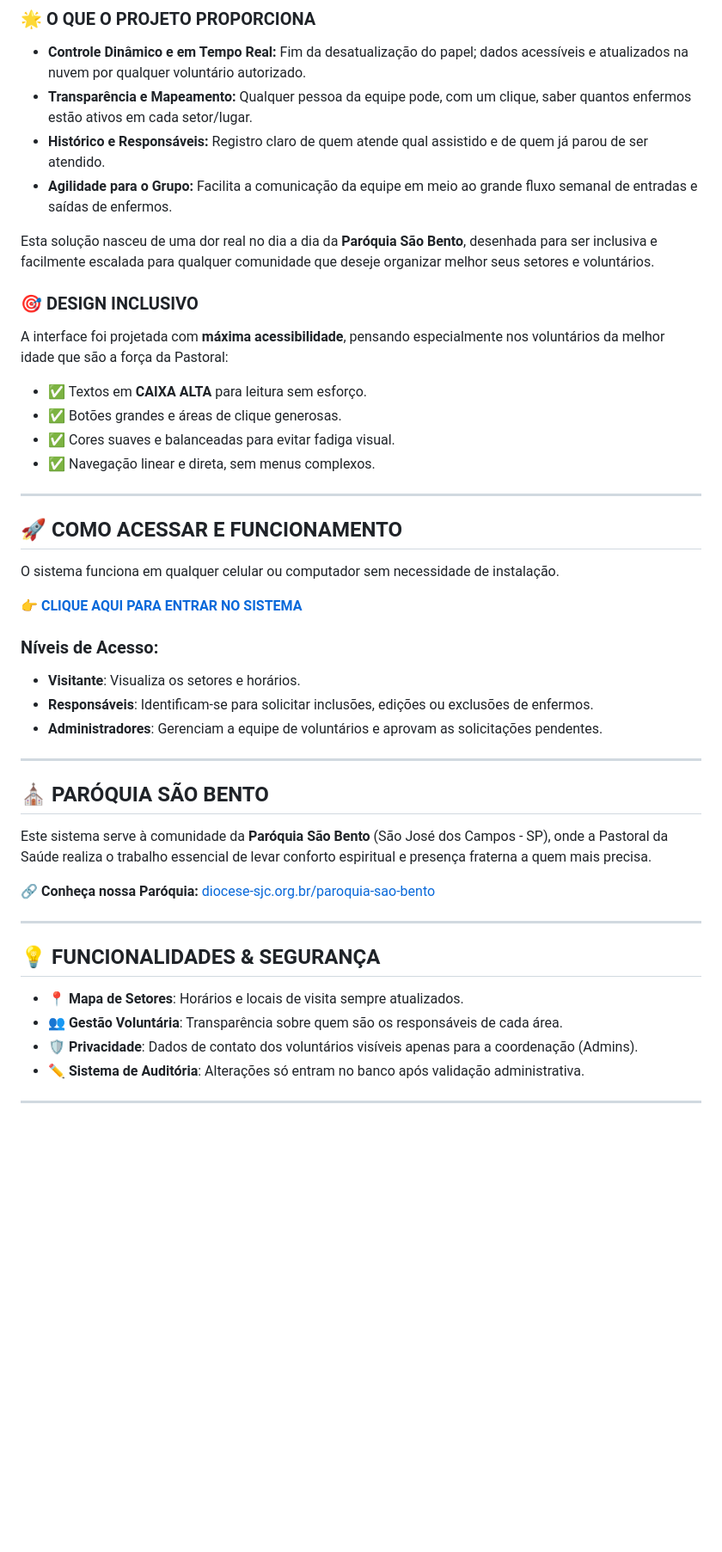
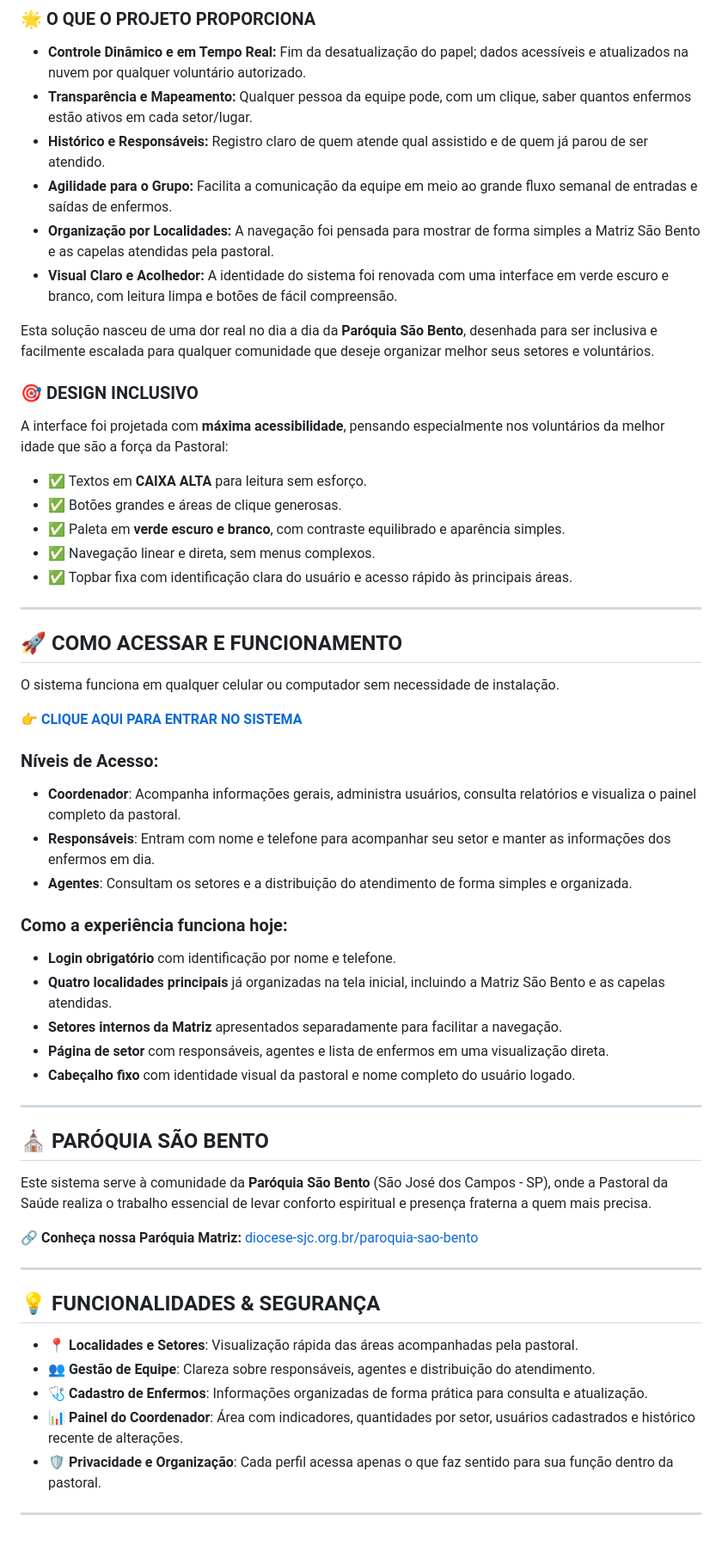
Before and after one commit to GerlachSG/GestorEnfermos, a Markdown page: README.md, the part around the change. Shown at 86% size. Drawn GitHub-style; blank space fills up the shorter version.

Commit message:
Aprimorado README

```diff
--- a/README.md
+++ b/README.md
@@ -17,6 +17,8 @@ O **Gestor de Enfermos** é uma aplicação web mobile-first criada para resolve
 - **Transparência e Mapeamento:** Qualquer pessoa da equipe pode, com um clique, saber quantos enfermos estão ativos em cada setor/lugar.
 - **Histórico e Responsáveis:** Registro claro de quem atende qual assistido e de quem já parou de ser atendido.
 - **Agilidade para o Grupo:** Facilita a comunicação da equipe em meio ao grande fluxo semanal de entradas e saídas de enfermos.
+- **Organização por Localidades:** A navegação foi pensada para mostrar de forma simples a Matriz São Bento e as capelas atendidas pela pastoral.
+- **Visual Claro e Acolhedor:** A identidade do sistema foi renovada com uma interface em verde escuro e branco, com leitura limpa e botões de fácil compreensão.
 
 Esta solução nasceu de uma dor real no dia a dia da **Paróquia São Bento**, desenhada para ser inclusiva e facilmente escalada para qualquer comunidade que deseje organizar melhor seus setores e voluntários.
 
@@ -26,8 +28,9 @@ A interface foi projetada com **máxima acessibilidade**, pensando especialmente
 
 - ✅ Textos em **CAIXA ALTA** para leitura sem esforço.
 - ✅ Botões grandes e áreas de clique generosas.
-- ✅ Cores suaves e balanceadas para evitar fadiga visual.
+- ✅ Paleta em **verde escuro e branco**, com contraste equilibrado e aparência simples.
 - ✅ Navegação linear e direta, sem menus complexos.
+- ✅ Topbar fixa com identificação clara do usuário e acesso rápido às principais áreas.
 
 ---
 
@@ -38,9 +41,16 @@ O sistema funciona em qualquer celular ou computador sem necessidade de instala
 👉 **[CLIQUE AQUI PARA ENTRAR NO SISTEMA](https://gerlachsg.github.io/GestorEnfermos/)**
 
 ### Níveis de Acesso:
-- **Visitante**: Visualiza os setores e horários.
-- **Responsáveis**: Identificam-se para solicitar inclusões, edições ou exclusões de enfermos.
-- **Administradores**: Gerenciam a equipe de voluntários e aprovam as solicitações pendentes.
+- **Coordenador**: Acompanha informações gerais, administra usuários, consulta relatórios e visualiza o painel completo da pastoral.
+- **Responsáveis**: Entram com nome e telefone para acompanhar seu setor e manter as informações dos enfermos em dia.
+- **Agentes**: Consultam os setores e a distribuição do atendimento de forma simples e organizada.
+
+### Como a experiência funciona hoje:
+- **Login obrigatório** com identificação por nome e telefone.
+- **Quatro localidades principais** já organizadas na tela inicial, incluindo a Matriz São Bento e as capelas atendidas.
+- **Setores internos da Matriz** apresentados separadamente para facilitar a navegação.
+- **Página de setor** com responsáveis, agentes e lista de enfermos em uma visualização direta.
+- **Cabeçalho fixo** com identidade visual da pastoral e nome completo do usuário logado.
 
 ---
 
@@ -48,16 +58,17 @@ O sistema funciona em qualquer celular ou computador sem necessidade de instala
 
 Este sistema serve à comunidade da **Paróquia São Bento** (São José dos Campos - SP), onde a Pastoral da Saúde realiza o trabalho essencial de levar conforto espiritual e presença fraterna a quem mais precisa.
 
-🔗 **Conheça nossa Paróquia:** [diocese-sjc.org.br/paroquia-sao-bento](https://diocese-sjc.org.br/local/paroquia-sao-bento/)
+🔗 **Conheça nossa Paróquia Matriz:** [diocese-sjc.org.br/paroquia-sao-bento](https://diocese-sjc.org.br/local/paroquia-sao-bento/)
 
 ---
 
 ## 💡 FUNCIONALIDADES & SEGURANÇA
 
-- 📍 **Mapa de Setores**: Horários e locais de visita sempre atualizados.
-- 👥 **Gestão Voluntária**: Transparência sobre quem são os responsáveis de cada área.
-- 🛡️ **Privacidade**: Dados de contato dos voluntários visíveis apenas para a coordenação (Admins).
-- ✏️ **Sistema de Auditória**: Alterações só entram no banco após validação administrativa.
+- 📍 **Localidades e Setores**: Visualização rápida das áreas acompanhadas pela pastoral.
+- 👥 **Gestão de Equipe**: Clareza sobre responsáveis, agentes e distribuição do atendimento.
+- 🩺 **Cadastro de Enfermos**: Informações organizadas de forma prática para consulta e atualização.
+- 📊 **Painel do Coordenador**: Área com indicadores, quantidades por setor, usuários cadastrados e histórico recente de alterações.
+- 🛡️ **Privacidade e Organização**: Cada perfil acessa apenas o que faz sentido para sua função dentro da pastoral.
 
 ---
 
```
